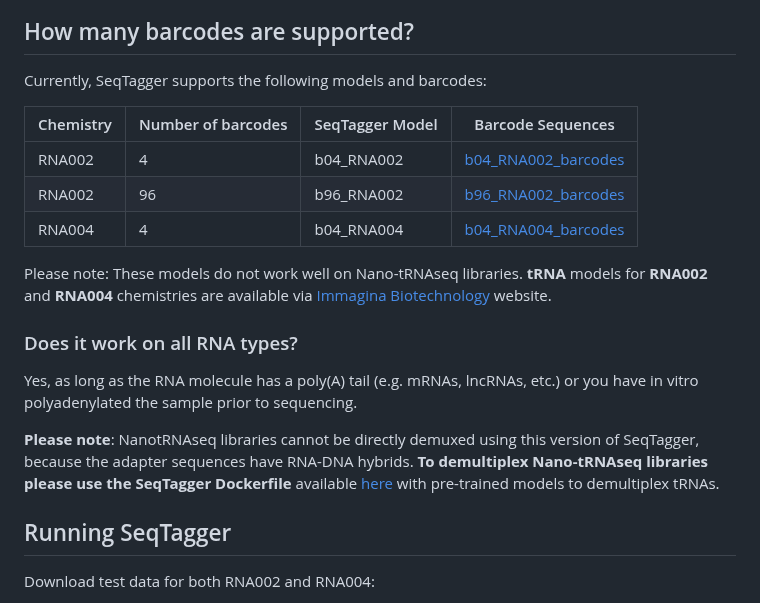
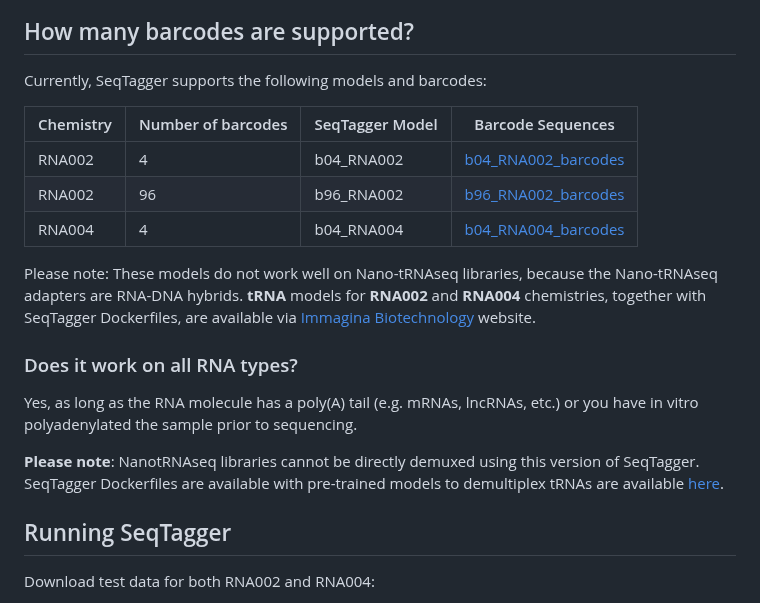
Before and after one commit to novoalab/SeqTagger, a Markdown page: README.md, the part around the change. Drawn GitHub-style.

```diff
--- a/README.md
+++ b/README.md
@@ -21,7 +21,6 @@ The workflow follows the standard direct RNA sequencing library preparation prot
 ## How many barcodes are supported?
 Currently, SeqTagger supports the following models and barcodes:
 
-
 | Chemistry | Number of barcodes | SeqTagger Model | Barcode Sequences |
 | -----------| ----------- | ----------- |----------- |
 | RNA002 | 4 | b04_RNA002 | [b04_RNA002_barcodes](/models/b04_RNA002/barcodes.tsv)|
@@ -29,13 +28,13 @@ Currently, SeqTagger supports the following models and barcodes:
 | RNA004 | 4 | b04_RNA004 |  [b04_RNA004_barcodes](/models/b04_RNA002/barcodes.tsv)|
 
 
-Please note: These models do not work well on Nano-tRNAseq libraries. **tRNA** models for **RNA002** and **RNA004** chemistries are available via [Immagina Biotechnology](https://www.immaginabiotech.com/services/nano-trnaseq) website.
+Please note: These models do not work well on Nano-tRNAseq libraries, because the Nano-tRNAseq adapters are RNA-DNA hybrids. **tRNA** models for **RNA002** and **RNA004** chemistries, together with SeqTagger Dockerfiles, are available via [Immagina Biotechnology](https://www.immaginabiotech.com/services/nano-trnaseq) website.
 
 
 ### Does it work on all RNA types?
 Yes, as long as the RNA molecule has a poly(A) tail (e.g. mRNAs, lncRNAs, etc.) or you have in vitro polyadenylated the sample prior to sequencing.
 
-**Please note**: NanotRNAseq libraries cannot be directly demuxed using this version of SeqTagger, because the adapter sequences have RNA-DNA hybrids. **To demultiplex Nano-tRNAseq libraries please use the SeqTagger Dockerfile** available [here](https://immaginabiotech.com/nano-trnaseq) with pre-trained models to demultiplex tRNAs.
+**Please note**: NanotRNAseq libraries cannot be directly demuxed using this version of SeqTagger. SeqTagger Dockerfiles are available with pre-trained models to demultiplex tRNAs are available [here](https://immaginabiotech.com/nano-trnaseq).
 
 
 ## Running SeqTagger
```
